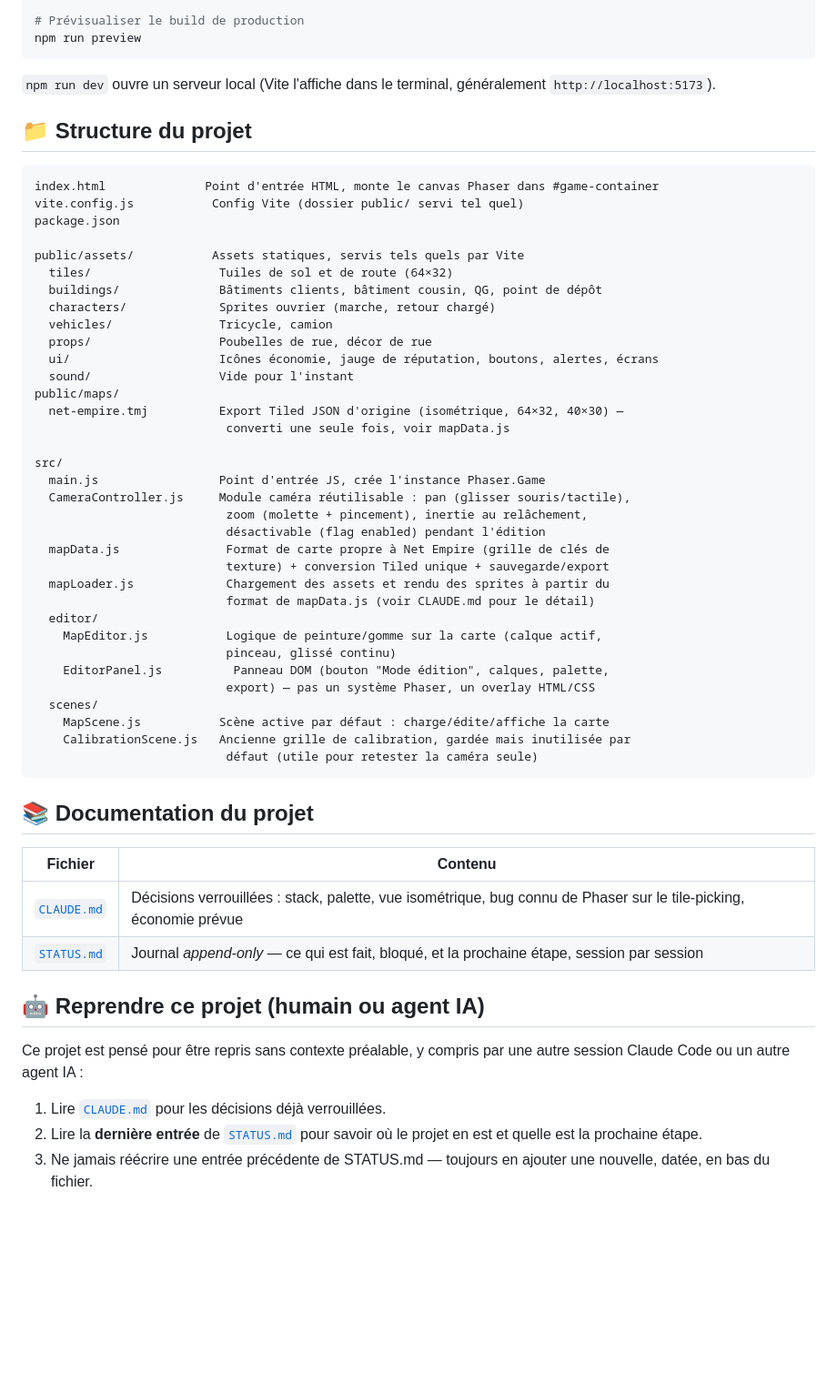
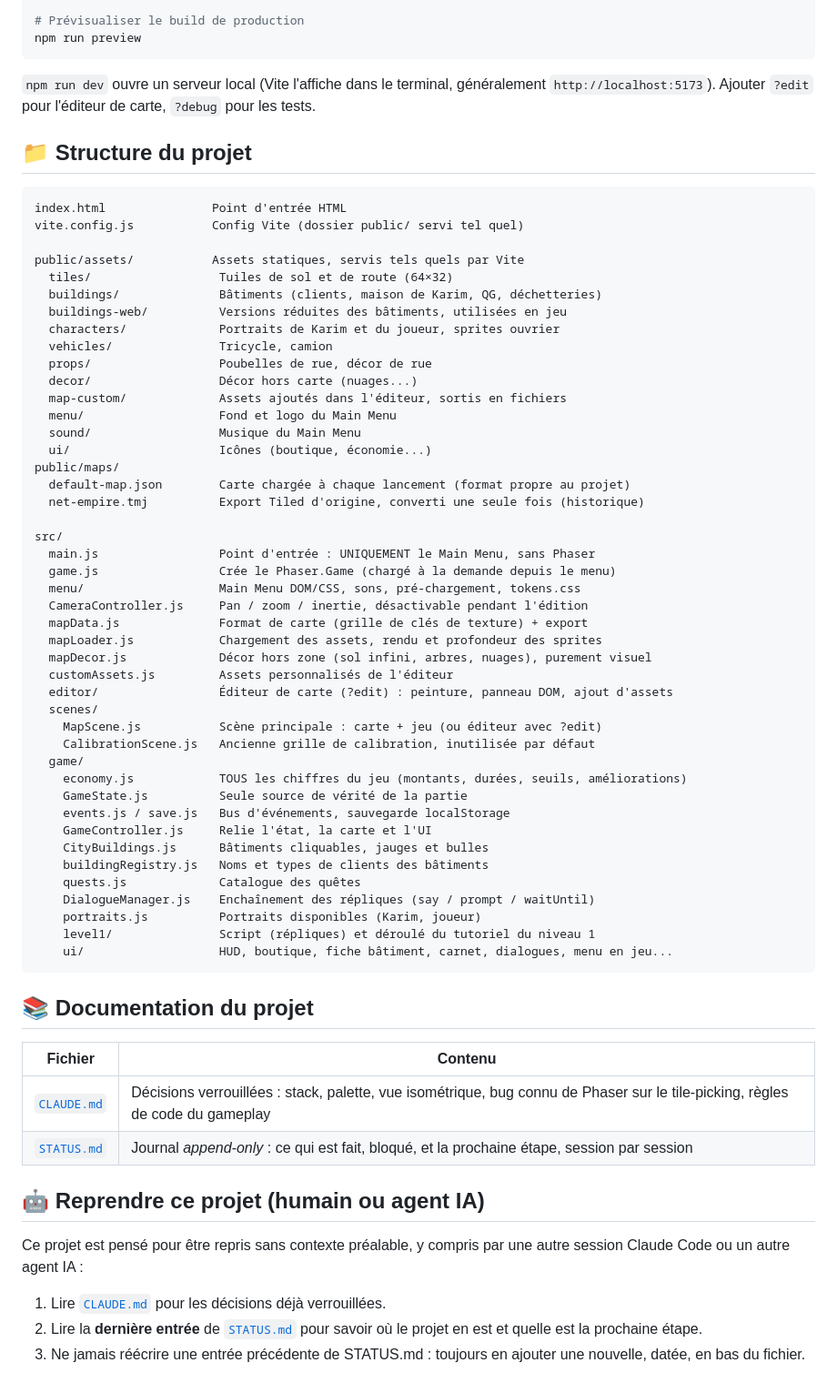
Before and after one commit to InoussaLouqmane/clean-ceo, a Markdown page: README.md, the part around one of its changes. Shown at 91% size. GitHub-like rendering; blank space fills up the shorter version.

````diff
--- a/README.md
+++ b/README.md
@@ -104,53 +143,64 @@ npm run preview
 ```
 
 `npm run dev` ouvre un serveur local (Vite l'affiche dans le terminal, généralement
-`http://localhost:5173`).
+`http://localhost:5173`). Ajouter `?edit` pour l'éditeur de carte, `?debug` pour
+les tests.
 
 ## 📁 Structure du projet
 
 ```
-index.html              Point d'entrée HTML, monte le canvas Phaser dans #game-container
+index.html               Point d'entrée HTML
 vite.config.js           Config Vite (dossier public/ servi tel quel)
-package.json
 
 public/assets/           Assets statiques, servis tels quels par Vite
   tiles/                  Tuiles de sol et de route (64×32)
-  buildings/              Bâtiments clients, bâtiment cousin, QG, point de dépôt
-  characters/             Sprites ouvrier (marche, retour chargé)
+  buildings/              Bâtiments (clients, maison de Karim, QG, déchetteries)
+  buildings-web/          Versions réduites des bâtiments, utilisées en jeu
+  characters/             Portraits de Karim et du joueur, sprites ouvrier
   vehicles/               Tricycle, camion
   props/                  Poubelles de rue, décor de rue
-  ui/                     Icônes économie, jauge de réputation, boutons, alertes, écrans
-  sound/                  Vide pour l'instant
+  decor/                  Décor hors carte (nuages...)
+  map-custom/             Assets ajoutés dans l'éditeur, sortis en fichiers
+  menu/                   Fond et logo du Main Menu
+  sound/                  Musique du Main Menu
+  ui/                     Icônes (boutique, économie...)
 public/maps/
-  net-empire.tmj          Export Tiled JSON d'origine (isométrique, 64×32, 40×30) —
-                           converti une seule fois, voir mapData.js
+  default-map.json        Carte chargée à chaque lancement (format propre au projet)
+  net-empire.tmj          Export Tiled d'origine, converti une seule fois (historique)
 
 src/
-  main.js                 Point d'entrée JS, crée l'instance Phaser.Game
-  CameraController.js     Module caméra réutilisable : pan (glisser souris/tactile),
-                           zoom (molette + pincement), inertie au relâchement,
-                           désactivable (flag enabled) pendant l'édition
-  mapData.js               Format de carte propre à Net Empire (grille de clés de
-                           texture) + conversion Tiled unique + sauvegarde/export
-  mapLoader.js             Chargement des assets et rendu des sprites à partir du
-                           format de mapData.js (voir CLAUDE.md pour le détail)
-  editor/
-    MapEditor.js           Logique de peinture/gomme sur la carte (calque actif,
-                           pinceau, glissé continu)
-    EditorPanel.js          Panneau DOM (bouton "Mode édition", calques, palette,
-                           export) — pas un système Phaser, un overlay HTML/CSS
+  main.js                 Point d'entrée : UNIQUEMENT le Main Menu, sans Phaser
+  game.js                 Crée le Phaser.Game (chargé à la demande depuis le menu)
+  menu/                   Main Menu DOM/CSS, sons, pré-chargement, tokens.css
+  CameraController.js     Pan / zoom / inertie, désactivable pendant l'édition
+  mapData.js              Format de carte (grille de clés de texture) + export
+  mapLoader.js            Chargement des assets, rendu et profondeur des sprites
+  mapDecor.js             Décor hors zone (sol infini, arbres, nuages), purement visuel
+  customAssets.js         Assets personnalisés de l'éditeur
+  editor/                 Éditeur de carte (?edit) : peinture, panneau DOM, ajout d'assets
   scenes/
-    MapScene.js           Scène active par défaut : charge/édite/affiche la carte
-    CalibrationScene.js   Ancienne grille de calibration, gardée mais inutilisée par
-                           défaut (utile pour retester la caméra seule)
+    MapScene.js           Scène principale : carte + jeu (ou éditeur avec ?edit)
+    CalibrationScene.js   Ancienne grille de calibration, inutilisée par défaut
+  game/
+    economy.js            TOUS les chiffres du jeu (montants, durées, seuils, améliorations)
+    GameState.js          Seule source de vérité de la partie
+    events.js / save.js   Bus d'événements, sauvegarde localStorage
+    GameController.js     Relie l'état, la carte et l'UI
+    CityBuildings.js      Bâtiments cliquables, jauges et bulles
+    buildingRegistry.js   Noms et types de clients des bâtiments
+    quests.js             Catalogue des quêtes
+    DialogueManager.js    Enchaînement des répliques (say / prompt / waitUntil)
+    portraits.js          Portraits disponibles (Karim, joueur)
+    level1/               Script (répliques) et déroulé du tutoriel du niveau 1
+    ui/                   HUD, boutique, fiche bâtiment, carnet, dialogues, menu en jeu...
 ```
 
 ## 📚 Documentation du projet
 
 | Fichier | Contenu |
 |---|---|
-| [`CLAUDE.md`](./CLAUDE.md) | Décisions verrouillées : stack, palette, vue isométrique, bug connu de Phaser sur le tile-picking, économie prévue |
-| [`STATUS.md`](./STATUS.md) | Journal *append-only* — ce qui est fait, bloqué, et la prochaine étape, session par session |
+| [`CLAUDE.md`](./CLAUDE.md) | Décisions verrouillées : stack, palette, vue isométrique, bug connu de Phaser sur le tile-picking, règles de code du gameplay |
+| [`STATUS.md`](./STATUS.md) | Journal *append-only* : ce qui est fait, bloqué, et la prochaine étape, session par session |
 
 ## 🤖 Reprendre ce projet (humain ou agent IA)
 
@@ -160,5 +210,5 @@ session Claude Code ou un autre agent IA :
 1. Lire [`CLAUDE.md`](./CLAUDE.md) pour les décisions déjà verrouillées.
 2. Lire la **dernière entrée** de [`STATUS.md`](./STATUS.md) pour savoir où le projet
    en est et quelle est la prochaine étape.
-3. Ne jamais réécrire une entrée précédente de STATUS.md — toujours en ajouter une
+3. Ne jamais réécrire une entrée précédente de STATUS.md : toujours en ajouter une
    nouvelle, datée, en bas du fichier.
````
Also changed, not shown: other parts of README.md (+73 -34 lines).
